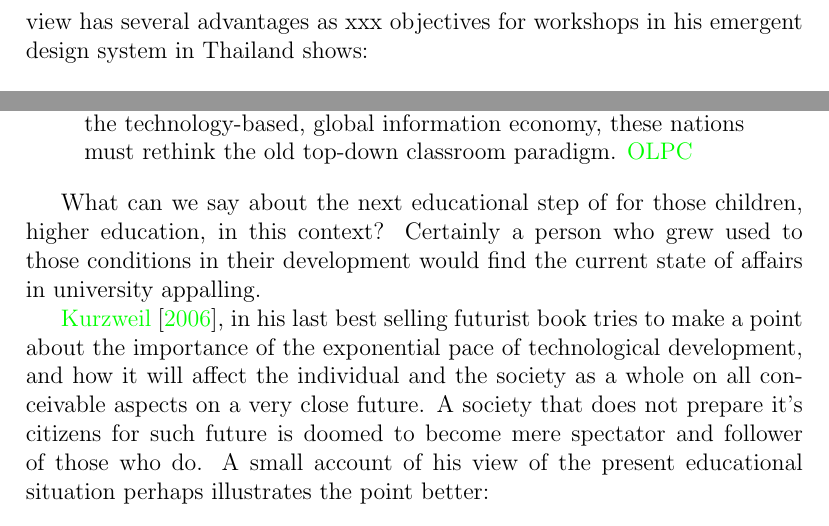
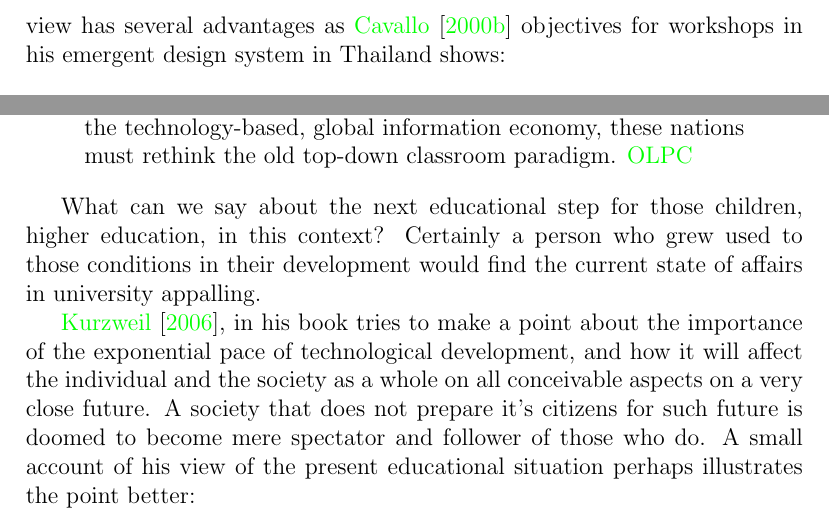
Before and after one commit to ebellani/Emergent-Design-Article, a LaTeX paper (emergent_design.tex, which reads introduction.tex): two parts of pages 4 and 5 of 15 before the commit and two parts of pages 4 and 5 of 14 after it, joined at a grey line, cut so that both start at the same text. Compiled offline with pdfLaTeX.

Commit message:
modifications in language and in removal of the example for now

```diff
--- a/introduction.tex
+++ b/introduction.tex
@@ -101,7 +101,7 @@ emergent approach.
 So the point of the strategy is to build systems that provide a base for systems
 to be built on it, by the users of the system itself. A global participatory architecture
 that connects several systems that grew on top of it. That view has several
-advantages as xxx objectives for workshops in his emergent design system in
+advantages as \cite{education:cavallo__technological_fluency} objectives for workshops in his emergent design system in
 Thailand shows:
 
 \begin{quote}
@@ -174,18 +174,18 @@ the aim of projects like the OLPC is:
     \cite{education:olpc_educational_proposition}
 \end{quote}
 
-What can we say about the next educational step of for those children, higher
+What can we say about the next educational step for those children, higher
 education, in this context?
 Certainly a person who grew used to those conditions in their development
 would find the current state of affairs in university appalling.
 
-\cite{futurism:kurzweil_singularity_is_near}, in his last best selling futurist
-book tries to make a point about the importance of the exponential pace of
-technological development, and how it will affect the individual and the
-society as a whole on all conceivable aspects on a very close future.  A
-society that does not prepare it's citizens for such future is doomed to become
-mere spectator and follower of those who do. A small account of his view of the
-present educational situation perhaps illustrates the point better:
+\cite{futurism:kurzweil_singularity_is_near}, in his book tries to make a point
+about the importance of the exponential pace of technological development, and
+how it will affect the individual and the society as a whole on all conceivable
+aspects on a very close future.  A society that does not prepare it's citizens
+for such future is doomed to become mere spectator and follower of those who do.
+A small account of his view of the present educational situation perhaps
+illustrates the point better:
 
 \begin{quotation}
     Most education in the world today, including in the wealthier communities,
```
Also changed, not shown: abstract.tex (+2 -0 lines), emergent_design.tex (+2 -1 lines), emergent_design.pdf, introduction.tex (2 more changed lines).
